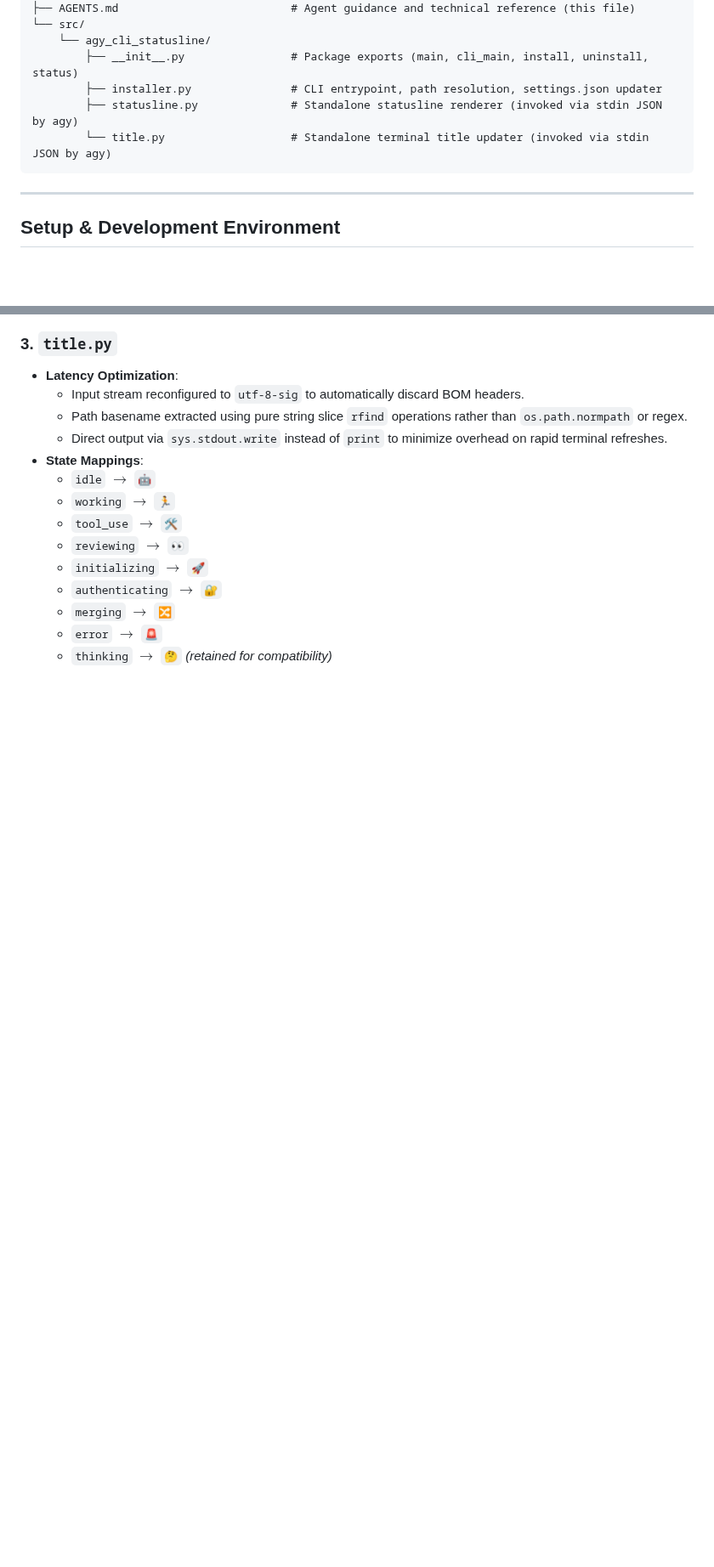
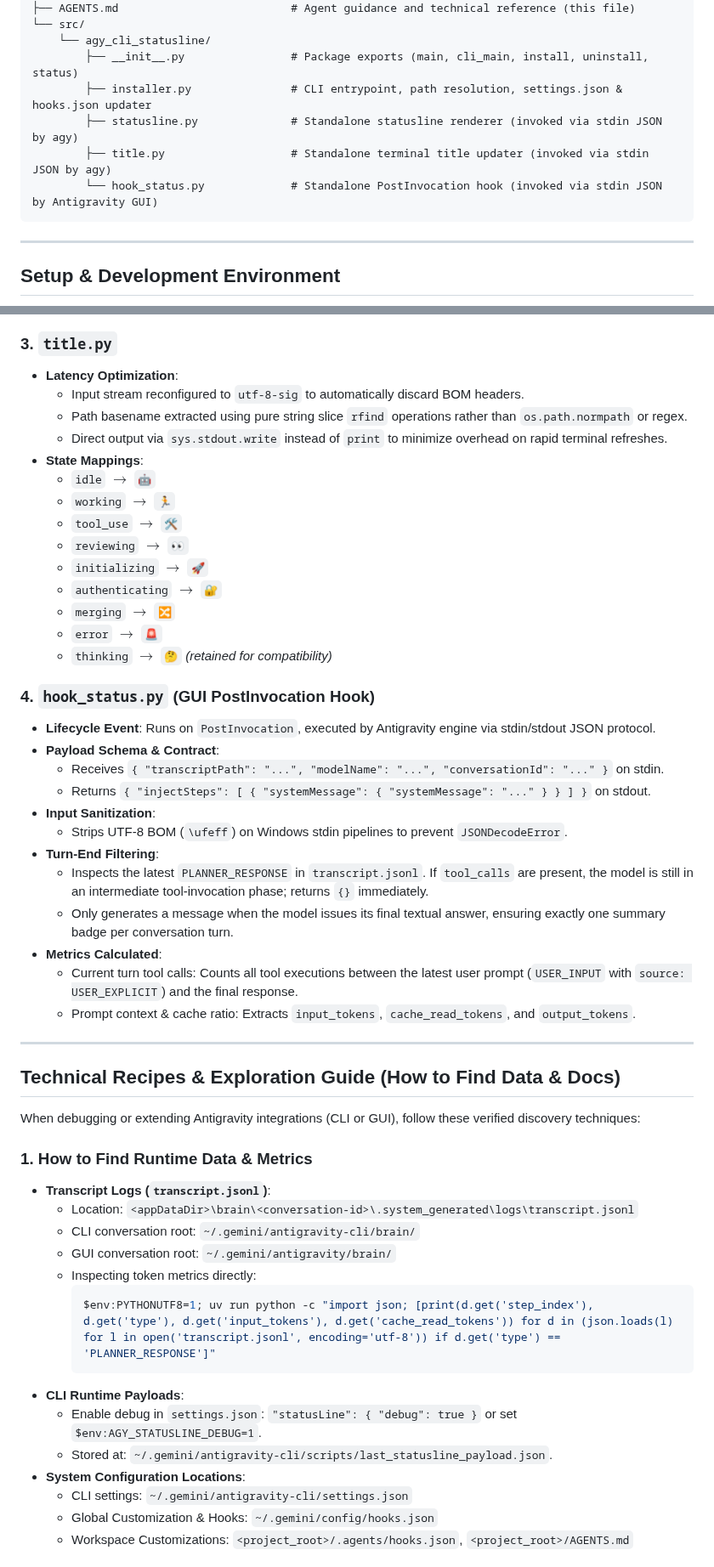
Before and after one commit to entr0pia/agy-cli-statusline, a Markdown page: AGENTS.md, 2 parts joined by grey strips. Shown at 85% size. Rendered like a GitHub page; blank space fills up the shorter version.

````diff
--- a/AGENTS.md
+++ b/AGENTS.md
@@ -30,9 +31,10 @@ agy-cli-statusline/
 └── src/
     └── agy_cli_statusline/
         ├── __init__.py                # Package exports (main, cli_main, install, uninstall, status)
-        ├── installer.py               # CLI entrypoint, path resolution, settings.json updater
+        ├── installer.py               # CLI entrypoint, path resolution, settings.json & hooks.json updater
         ├── statusline.py              # Standalone statusline renderer (invoked via stdin JSON by agy)
-        └── title.py                   # Standalone terminal title updater (invoked via stdin JSON by agy)
+        ├── title.py                   # Standalone terminal title updater (invoked via stdin JSON by agy)
+        └── hook_status.py             # Standalone PostInvocation hook (invoked via stdin JSON by Antigravity GUI)
 ```
 
 ---
@@ -164,3 +166,40 @@ Both `statusline.py` and `title.py` are executed by `agy` via standard input pip
   - `error` $\rightarrow$ `🚨`
   - `thinking` $\rightarrow$ `🤔` *(retained for compatibility)*
 
+### 4. `hook_status.py` (GUI PostInvocation Hook)
+- **Lifecycle Event**: Runs on `PostInvocation`, executed by Antigravity engine via stdin/stdout JSON protocol.
+- **Payload Schema & Contract**:
+  - Receives `{ "transcriptPath": "...", "modelName": "...", "conversationId": "..." }` on stdin.
+  - Returns `{ "injectSteps": [ { "systemMessage": { "systemMessage": "..." } } ] }` on stdout.
+- **Input Sanitization**:
+  - Strips UTF-8 BOM (`\ufeff`) on Windows stdin pipelines to prevent `JSONDecodeError`.
+- **Turn-End Filtering**:
+  - Inspects the latest `PLANNER_RESPONSE` in `transcript.jsonl`. If `tool_calls` are present, the model is still in an intermediate tool-invocation phase; returns `{}` immediately.
+  - Only generates a message when the model issues its final textual answer, ensuring exactly one summary badge per conversation turn.
+- **Metrics Calculated**:
+  - Current turn tool calls: Counts all tool executions between the latest user prompt (`USER_INPUT` with `source: USER_EXPLICIT`) and the final response.
+  - Prompt context & cache ratio: Extracts `input_tokens`, `cache_read_tokens`, and `output_tokens`.
+
+---
+
+## Technical Recipes & Exploration Guide (How to Find Data & Docs)
+
+When debugging or extending Antigravity integrations (CLI or GUI), follow these verified discovery techniques:
+
+### 1. How to Find Runtime Data & Metrics
+- **Transcript Logs (`transcript.jsonl`)**:
+  - Location: `<appDataDir>\brain\<conversation-id>\.system_generated\logs\transcript.jsonl`
+  - CLI conversation root: `~/.gemini/antigravity-cli/brain/`
+  - GUI conversation root: `~/.gemini/antigravity/brain/`
+  - Inspecting token metrics directly:
+    ```powershell
+    $env:PYTHONUTF8=1; uv run python -c "import json; [print(d.get('step_index'), d.get('type'), d.get('input_tokens'), d.get('cache_read_tokens')) for d in (json.loads(l) for l in open('transcript.jsonl', encoding='utf-8')) if d.get('type') == 'PLANNER_RESPONSE']"
+    ```
+- **CLI Runtime Payloads**:
+  - Enable debug in `settings.json`: `"statusLine": { "debug": true }` or set `$env:AGY_STATUSLINE_DEBUG=1`.
+  - Stored at: `~/.gemini/antigravity-cli/scripts/last_statusline_payload.json`.
+- **System Configuration Locations**:
+  - CLI settings: `~/.gemini/antigravity-cli/settings.json`
+  - Global Customization & Hooks: `~/.gemini/config/hooks.json`
+  - Workspace Customizations: `<project_root>/.agents/hooks.json`, `<project_root>/AGENTS.md`
+
````
Also changed, not shown: other parts of AGENTS.md (+14 -0 lines), README.md (+8 -0 lines), README_ZH.md (+9 -1 lines), assets/GUI_hook.png (added), 2 other files.
